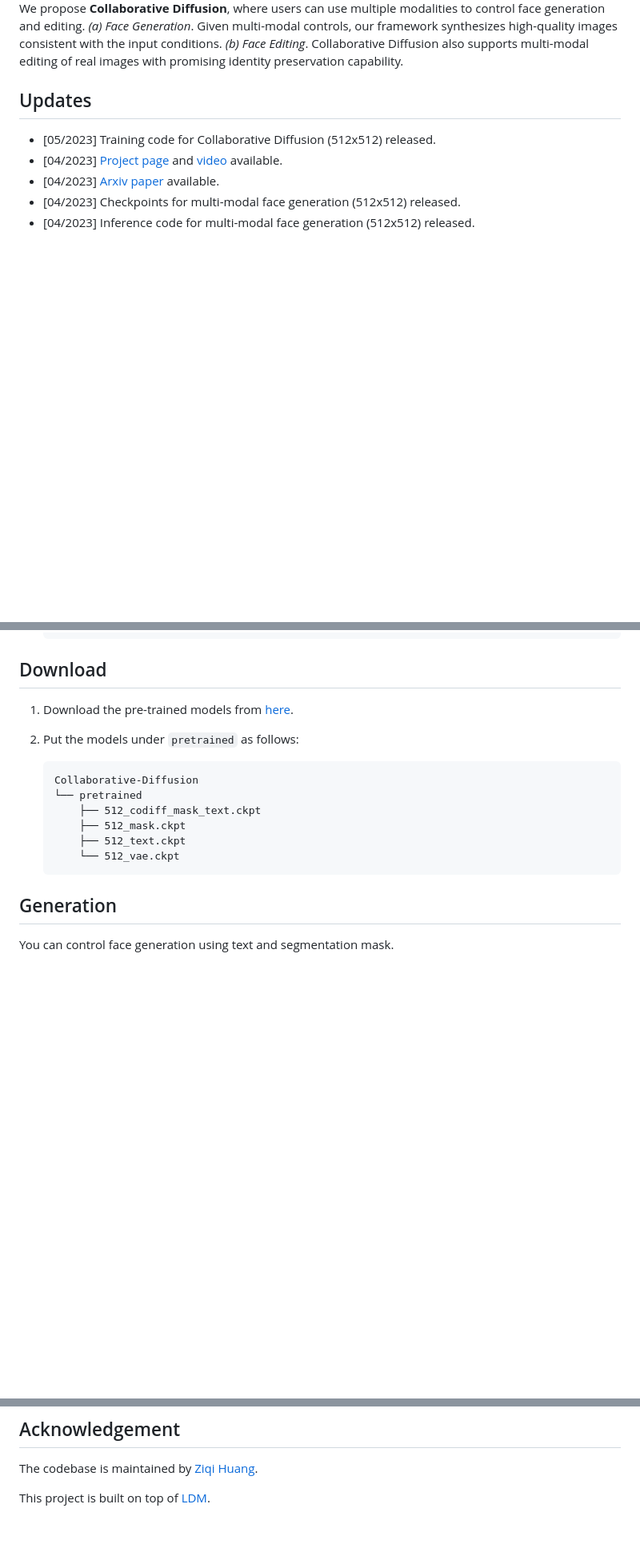
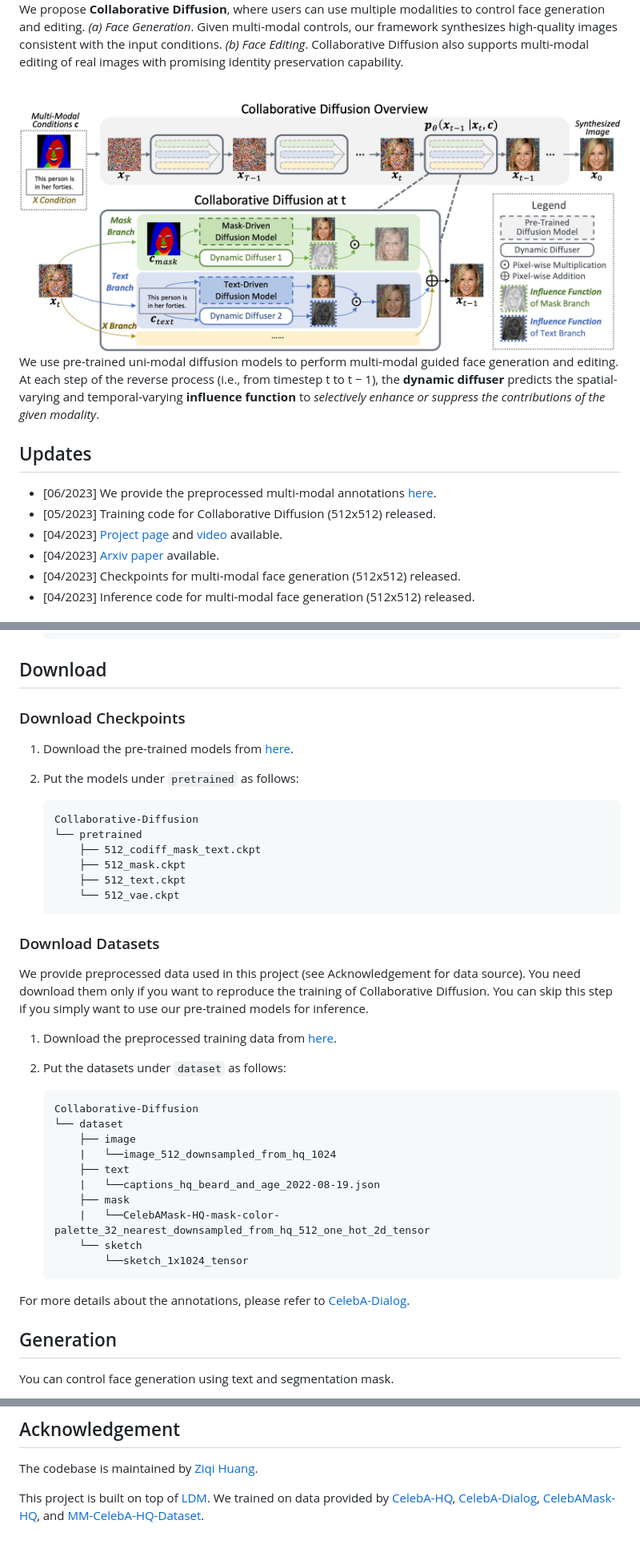
Before and after one commit to ziqihuangg/Collaborative-Diffusion, a Markdown page: README.md, 3 parts joined by grey strips. Shown at 80% size. Drawn GitHub-style; pictures changed too: assets/fig_framework.jpg (added); blank space fills up the shorter version.

Commit message:
preprocessed training data

````diff
--- a/README.md
+++ b/README.md
@@ -20,7 +20,14 @@ From [MMLab@NTU](https://www.mmlab-ntu.com/) affiliated with S-Lab, Nanyang Tech
 We propose **Collaborative Diffusion**, where users can use multiple modalities to control face generation and editing.
     *(a) Face Generation*. Given multi-modal controls, our framework synthesizes high-quality images consistent with the input conditions.
     *(b) Face Editing*. Collaborative Diffusion also supports multi-modal editing of real images with promising identity preservation capability.
+
+<br>
+<img src="./assets/fig_framework.jpg" width="100%">
+
+We use pre-trained uni-modal diffusion models to perform multi-modal guided face generation and editing. At each step of the reverse process (i.e., from timestep t to t − 1), the **dynamic diffuser** predicts the spatial-varying and temporal-varying **influence function** to *selectively enhance or suppress the contributions of the given modality*.
+
 ## Updates
+- [06/2023] We provide the preprocessed multi-modal annotations [here](https://drive.google.com/drive/folders/1rLcdN-VctJpW4k9AfSXWk0kqxh329xc4?usp=sharing).
 - [05/2023] Training code for Collaborative Diffusion (512x512) released.
 - [04/2023] [Project page](https://ziqihuangg.github.io/projects/collaborative-diffusion.html) and [video](https://www.youtube.com/watch?v=inLK4c8sNhc) available.
 - [04/2023] [Arxiv paper](https://arxiv.org/abs/2304.10530) available.
@@ -54,7 +61,10 @@ If you already have an `ldm` environment installed according to [LDM](https://gi
    ```
 
 ## Download
-1. Download the pre-trained models from [here](https://drive.google.com/drive/folders/1bgrd7roog8C0ZGRakUSguCH9kjNBaaWF?usp=sharing).
+
+### Download Checkpoints
+
+1. Download the pre-trained models from [here](https://drive.google.com/drive/folders/13MdDea8eI8P4ygeIyfy8krlTb8Ty0mAP?usp=sharing).
 
 2. Put the models under `pretrained` as follows:
     ```
@@ -65,6 +75,26 @@ If you already have an `ldm` environment installed according to [LDM](https://gi
         ├── 512_text.ckpt
         └── 512_vae.ckpt
     ```
+### Download Datasets
+We provide preprocessed data used in this project (see Acknowledgement for data source). You need download them only if you want to reproduce the training of Collaborative Diffusion. You can skip this step if you simply want to use our pre-trained models for inference.
+
+1. Download the preprocessed training data from [here](https://drive.google.com/drive/folders/1rLcdN-VctJpW4k9AfSXWk0kqxh329xc4?usp=sharing).
+
+2. Put the datasets under `dataset` as follows:
+    ```
+    Collaborative-Diffusion
+    └── dataset
+        ├── image
+        |   └──image_512_downsampled_from_hq_1024
+        ├── text
+        |   └──captions_hq_beard_and_age_2022-08-19.json
+        ├── mask
+        |   └──CelebAMask-HQ-mask-color-palette_32_nearest_downsampled_from_hq_512_one_hot_2d_tensor
+        └── sketch
+            └──sketch_1x1024_tensor
+    ```
+
+For more details about the annotations, please refer to [CelebA-Dialog](https://github.com/ziqihuangg/CelebA-Dialog).
 
 ## Generation
 You can control face generation using text and segmentation mask.
@@ -161,4 +191,4 @@ If you are only interested in training dynamic diffusers, you can use our provid
 
 The codebase is maintained by [Ziqi Huang](https://ziqihuangg.github.io/).
 
-This project is built on top of [LDM](https://github.com/CompVis/latent-diffusion).
+This project is built on top of [LDM](https://github.com/CompVis/latent-diffusion). We trained on data provided by [CelebA-HQ](https://github.com/tkarras/progressive_growing_of_gans), [CelebA-Dialog](https://github.com/ziqihuangg/CelebA-Dialog), [CelebAMask-HQ](https://mmlab.ie.cuhk.edu.hk/projects/CelebA/CelebAMask_HQ.html), and [MM-CelebA-HQ-Dataset](https://github.com/IIGROUP/MM-CelebA-HQ-Dataset).
````
Also changed, not shown: other parts of README.md (+6 -6 lines), 1 other file.
